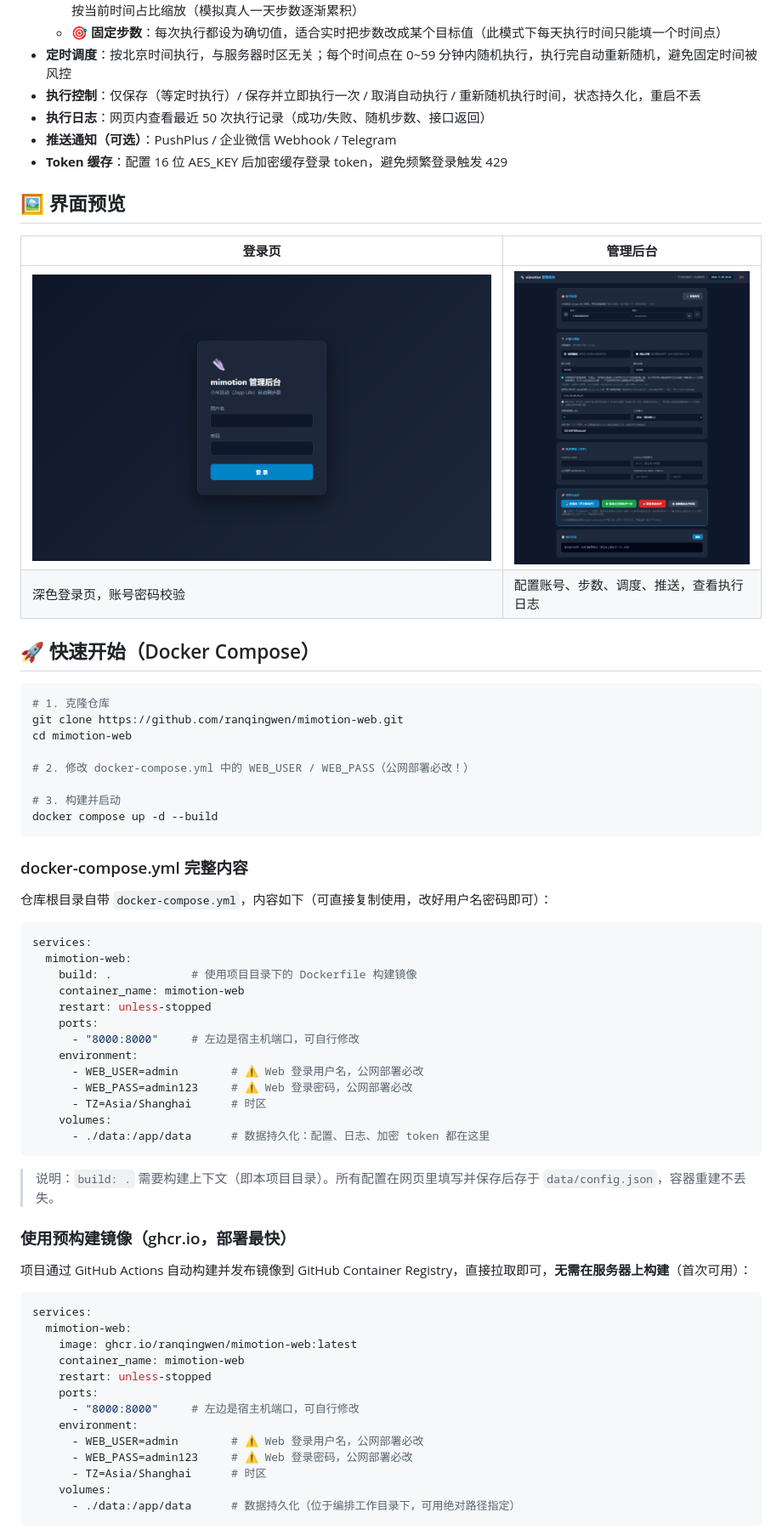
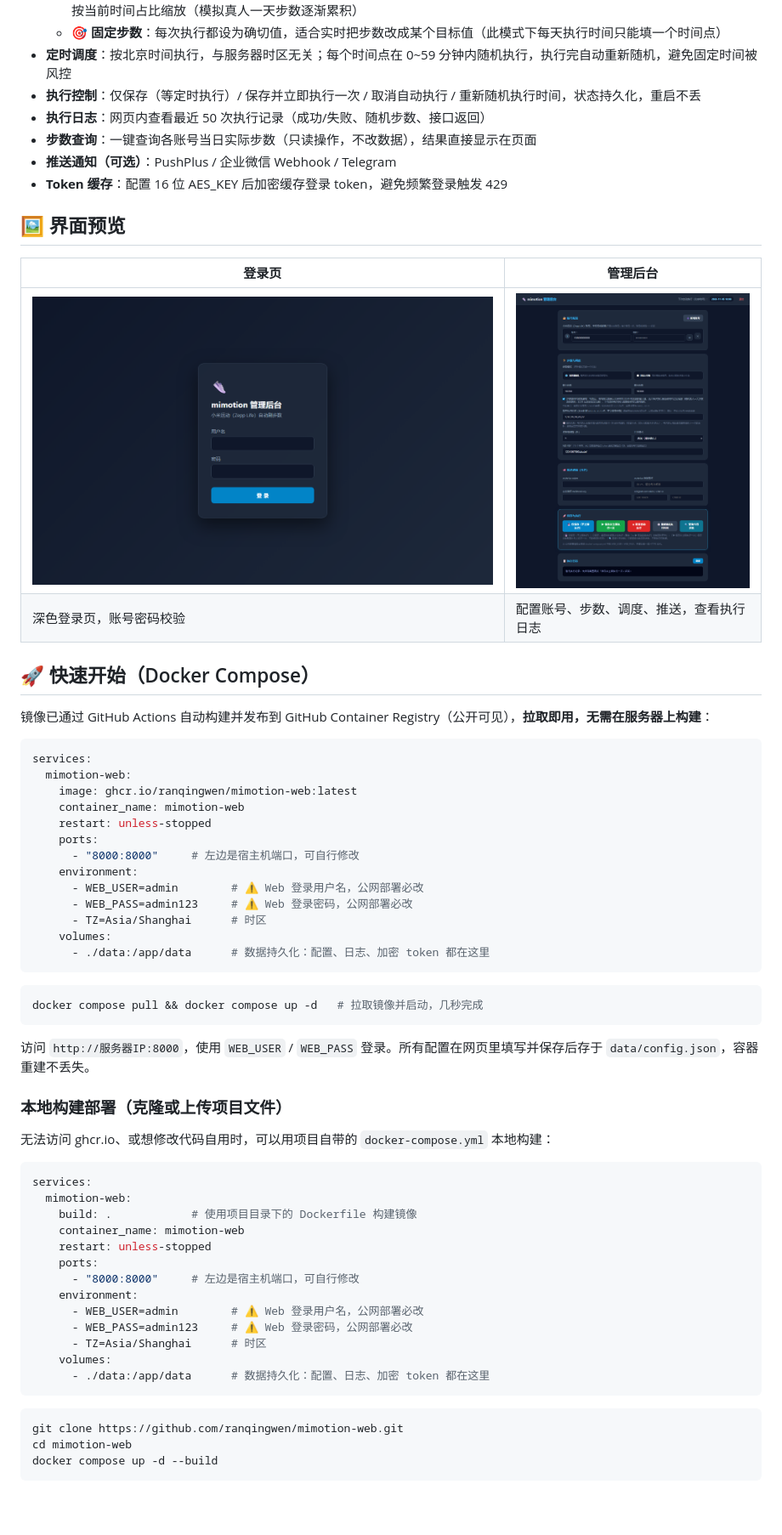
Before and after one commit to ranqingwen/mimotion-web, a Markdown page: README.md, the part around one of its changes. Shown at 85% size. GitHub-like rendering; pictures changed too: docs/dashboard.png; blank space fills up the shorter version.

````diff
--- a/README.md
+++ b/README.md
@@ -18,6 +18,7 @@
 - **定时调度**：按北京时间执行，与服务器时区无关；每个时间点在 0~59 分钟内随机执行，执行完自动重新随机，避免固定时间被风控
 - **执行控制**：仅保存（等定时执行）/ 保存并立即执行一次 / 取消自动执行 / 重新随机执行时间，状态持久化，重启不丢
 - **执行日志**：网页内查看最近 50 次执行记录（成功/失败、随机步数、接口返回）
+- **步数查询**：一键查询各账号当日实际步数（只读操作，不改数据），结果直接显示在页面
 - **推送通知（可选）**：PushPlus / 企业微信 Webhook / Telegram
 - **Token 缓存**：配置 16 位 AES_KEY 后加密缓存登录 token，避免频繁登录触发 429
 
@@ -30,20 +31,33 @@
 
 ## 🚀 快速开始（Docker Compose）
 
-```bash
-# 1. 克隆仓库
-git clone https://github.com/ranqingwen/mimotion-web.git
-cd mimotion-web
+镜像已通过 GitHub Actions 自动构建并发布到 GitHub Container Registry（公开可见），**拉取即用，无需在服务器上构建**：
 
-# 2. 修改 docker-compose.yml 中的 WEB_USER / WEB_PASS（公网部署必改！）
-
-# 3. 构建并启动
-docker compose up -d --build
+```yaml
+services:
+  mimotion-web:
+    image: ghcr.io/ranqingwen/mimotion-web:latest
+    container_name: mimotion-web
+    restart: unless-stopped
+    ports:
+      - "8000:8000"     # 左边是宿主机端口，可自行修改
+    environment:
+      - WEB_USER=admin        # ⚠️ Web 登录用户名，公网部署必改
+      - WEB_PASS=admin123     # ⚠️ Web 登录密码，公网部署必改
+      - TZ=Asia/Shanghai      # 时区
+    volumes:
+      - ./data:/app/data      # 数据持久化：配置、日志、加密 token 都在这里
 ```
 
-### docker-compose.yml 完整内容
+```bash
+docker compose pull && docker compose up -d   # 拉取镜像并启动，几秒完成
+```
 
-仓库根目录自带 `docker-compose.yml`，内容如下（可直接复制使用，改好用户名密码即可）：
+访问 `http://服务器IP:8000`，使用 `WEB_USER` / `WEB_PASS` 登录。所有配置在网页里填写并保存后存于 `data/config.json`，容器重建不丢失。
+
+### 本地构建部署（克隆或上传项目文件）
+
+无法访问 ghcr.io、或想修改代码自用时，可以用项目自带的 `docker-compose.yml` 本地构建：
 
 ```yaml
 services:
@@ -61,25 +75,9 @@ services:
       - ./data:/app/data      # 数据持久化：配置、日志、加密 token 都在这里
 ```
 
-> 说明：`build: .` 需要构建上下文（即本项目目录）。所有配置在网页里填写并保存后存于 `data/config.json`，容器重建不丢失。
-
-### 使用预构建镜像（ghcr.io，部署最快）
-
-项目通过 GitHub Actions 自动构建并发布镜像到 GitHub Container Registry，直接拉取即可，**无需在服务器上构建**（首次可用）：
-
-```yaml
-services:
-  mimotion-web:
-    image: ghcr.io/ranqingwen/mimotion-web:latest
-    container_name: mimotion-web
-    restart: unless-stopped
-    ports:
-      - "8000:8000"     # 左边是宿主机端口，可自行修改
-    environment:
-      - WEB_USER=admin        # ⚠️ Web 登录用户名，公网部署必改
-      - WEB_PASS=admin123     # ⚠️ Web 登录密码，公网部署必改
-      - TZ=Asia/Shanghai      # 时区
-    volumes:
-      - ./data:/app/data      # 数据持久化（位于编排工作目录下，可用绝对路径指定）
+```bash
+git clone https://github.com/ranqingwen/mimotion-web.git
+cd mimotion-web
+docker compose up -d --build
 ```
 
````
Also changed, not shown: other parts of README.md (+7 -53 lines), 5 other files.
